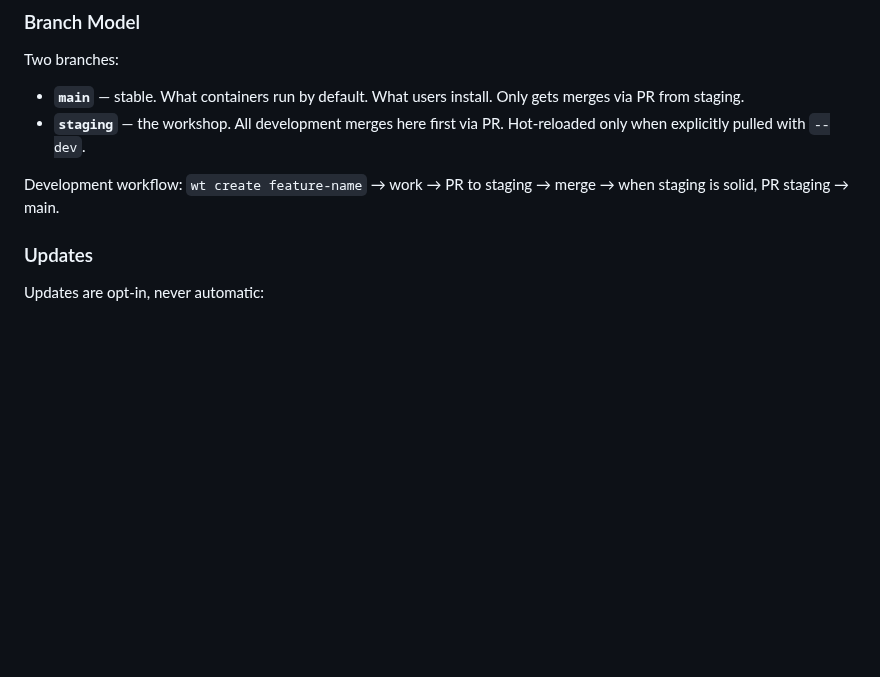
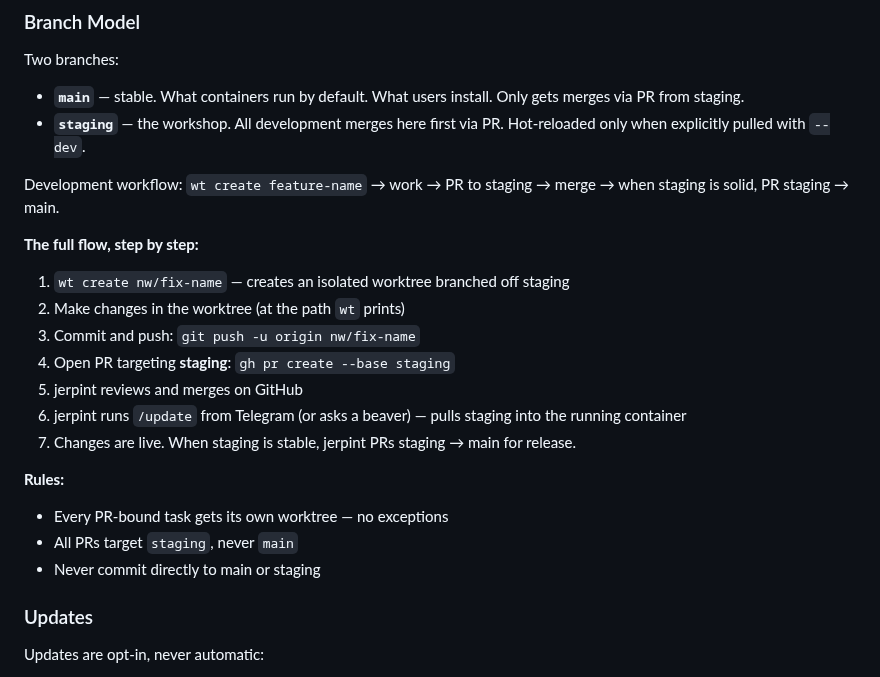
Before and after one commit to jerpint/woltspace, a Markdown page: CLAUDE.md, the part around the change. GitHub-like rendering; blank space fills up the shorter version.

Commit message:
Document the full worktree → PR → staging → update workflow
The development flow existed in terse one-liner form. Expanded to
step-by-step instructions so new sessions (and creatures) know
exactly how to ship changes without being told.

Co-Authored-By: Claude Opus 4.6 <noreply@anthropic.com>

```diff
--- a/CLAUDE.md
+++ b/CLAUDE.md
@@ -97,6 +97,20 @@ Two branches:
 - **`staging`** — the workshop. All development merges here first via PR. Hot-reloaded only when explicitly pulled with `--dev`.
 
 Development workflow: `wt create feature-name` → work → PR to staging → merge → when staging is solid, PR staging → main.
+
+**The full flow, step by step:**
+1. `wt create nw/fix-name` — creates an isolated worktree branched off staging
+2. Make changes in the worktree (at the path `wt` prints)
+3. Commit and push: `git push -u origin nw/fix-name`
+4. Open PR targeting **staging**: `gh pr create --base staging`
+5. jerpint reviews and merges on GitHub
+6. jerpint runs `/update` from Telegram (or asks a beaver) — pulls staging into the running container
+7. Changes are live. When staging is stable, jerpint PRs staging → main for release.
+
+**Rules:**
+- Every PR-bound task gets its own worktree — no exceptions
+- All PRs target `staging`, never `main`
+- Never commit directly to main or staging
 
 ### Updates
 
```
